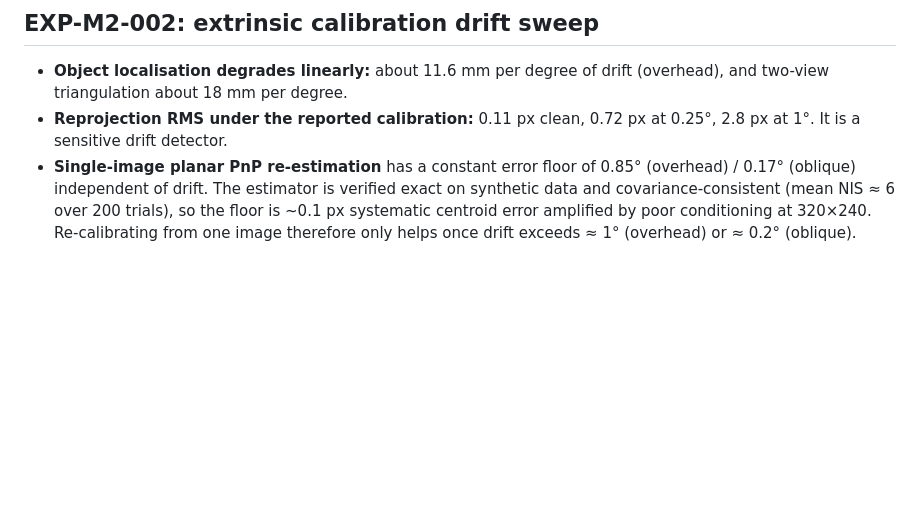
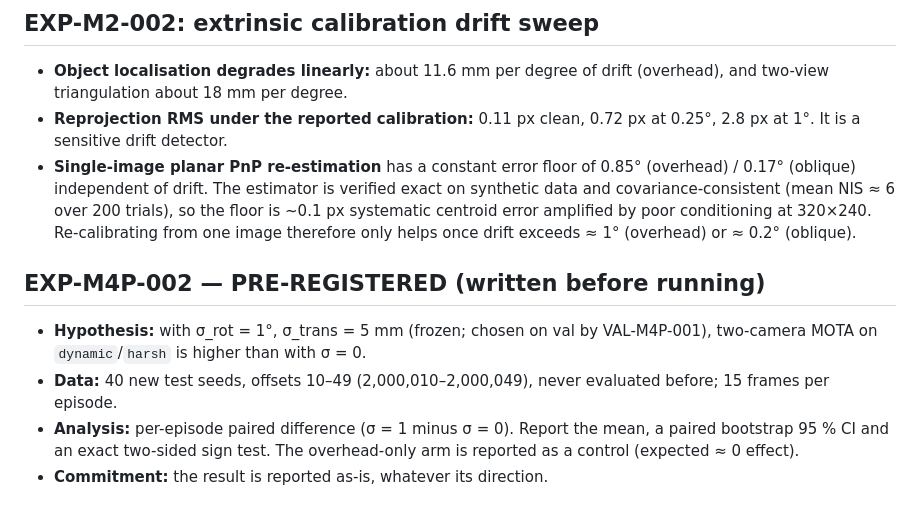
Before and after one commit to parammadan/belief-3d, a Markdown page: EXPERIMENT_REGISTRY.md, the part around the change. Rendered like a GitHub page; blank space fills up the shorter version.

Commit message:
pre-register exp-m4p-002

```diff
--- a/EXPERIMENT_REGISTRY.md
+++ b/EXPERIMENT_REGISTRY.md
@@ -87,3 +87,14 @@ situation active viewpoint selection (M5) must exploit.
   covariance-consistent (mean NIS ≈ 6 over 200 trials), so the floor is ~0.1 px systematic
   centroid error amplified by poor conditioning at 320×240. Re-calibrating from one image
   therefore only helps once drift exceeds ≈ 1° (overhead) or ≈ 0.2° (oblique).
+
+## EXP-M4P-002 — PRE-REGISTERED (written before running)
+
+- **Hypothesis:** with σ_rot = 1°, σ_trans = 5 mm (frozen; chosen on val by VAL-M4P-001),
+  two-camera MOTA on `dynamic`/`harsh` is higher than with σ = 0.
+- **Data:** 40 new test seeds, offsets 10–49 (2,000,010–2,000,049), never evaluated before;
+  15 frames per episode.
+- **Analysis:** per-episode paired difference (σ = 1 minus σ = 0). Report the mean, a paired
+  bootstrap 95 % CI and an exact two-sided sign test. The overhead-only arm is reported as a
+  control (expected ≈ 0 effect).
+- **Commitment:** the result is reported as-is, whatever its direction.
```
